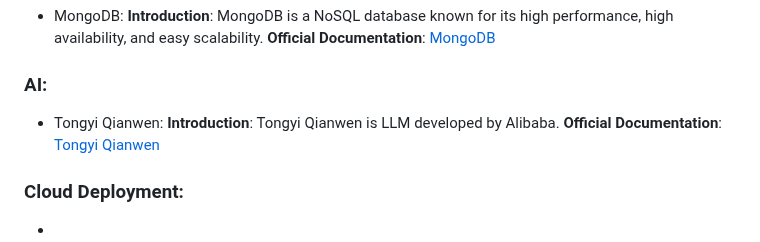
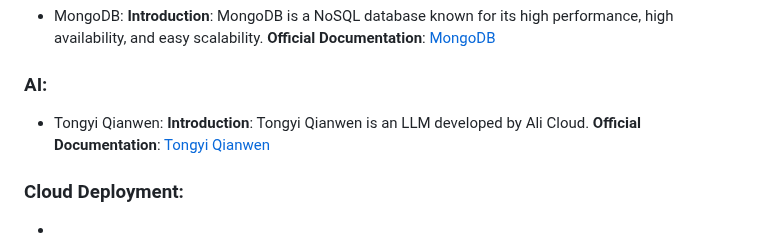
Before and after one commit to eddyjiang55/AlphaResume, a Markdown page: README.md, the part around the change. Drawn GitHub-style.

```diff
--- a/README.md
+++ b/README.md
@@ -40,7 +40,7 @@ Beyond resume creation, AlphaResume also features an AI-driven mock interview fu
   **Official Documentation**: [MongoDB](https://www.mongodb.com/)
 ### AI:
 - Tongyi Qianwen:
-  **Introduction**: Tongyi Qianwen is LLM developed by Alibaba.
+  **Introduction**: Tongyi Qianwen is an LLM developed by Ali Cloud.
   **Official Documentation**: [Tongyi Qianwen](https://tongyi.aliyun.com/)
 ### Cloud Deployment:
 -
```
